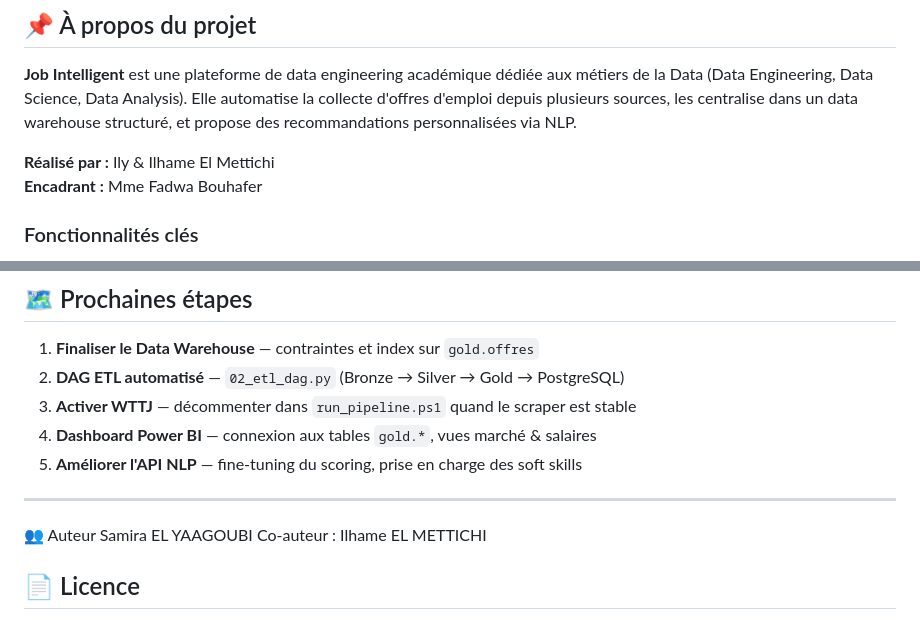
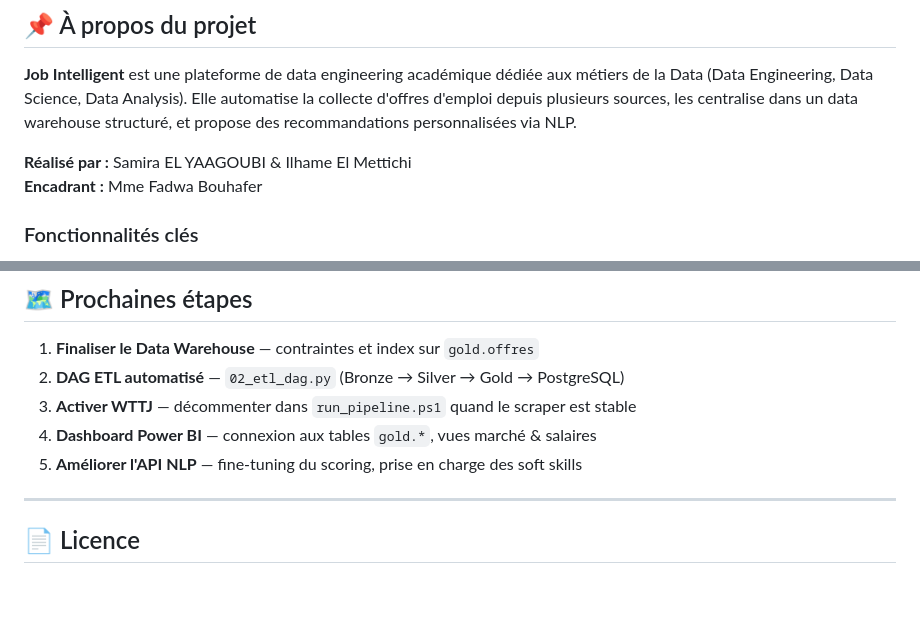
Before and after one commit to ilhameelma/projet_job_intelligent, a Markdown page: README.md, 2 parts joined by grey strips. Drawn GitHub-style; blank space fills up the shorter version.

Commit message:
Update authorship in README.md
Updated author information and removed co-author details.

```diff
--- a/README.md
+++ b/README.md
@@ -18,7 +18,7 @@
 
 **Job Intelligent** est une plateforme de data engineering académique dédiée aux métiers de la Data (Data Engineering, Data Science, Data Analysis). Elle automatise la collecte d'offres d'emploi depuis plusieurs sources, les centralise dans un data warehouse structuré, et propose des recommandations personnalisées via NLP.
 
-**Réalisé par :** Ily & Ilhame El Mettichi
+**Réalisé par :** Samira EL YAAGOUBI & Ilhame El Mettichi
 **Encadrant :** Mme Fadwa Bouhafer
 
 ### Fonctionnalités clés
@@ -488,10 +488,6 @@ GROUP BY c.nom ORDER BY nb DESC LIMIT 10;
 5. **Améliorer l'API NLP** — fine-tuning du scoring, prise en charge des soft skills
 
 ---
-👥 Auteur
-Samira EL YAAGOUBI
-Co-auteur : Ilhame EL METTICHI
-
 ## 📄 Licence
 
 Projet académique — tous droits réservés.
```
